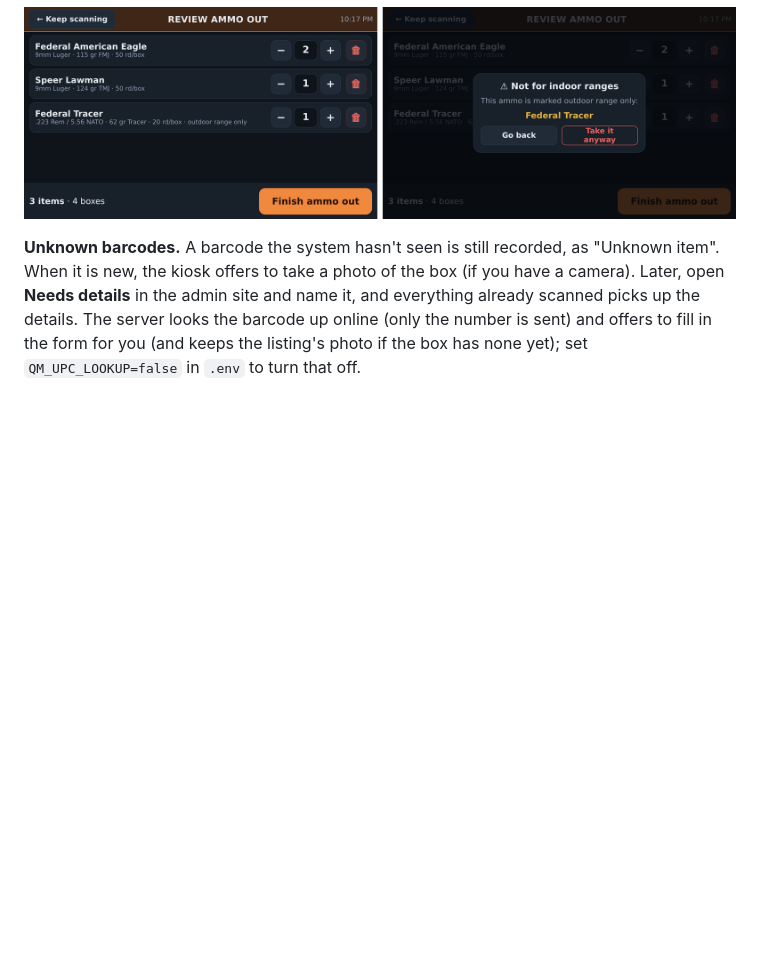
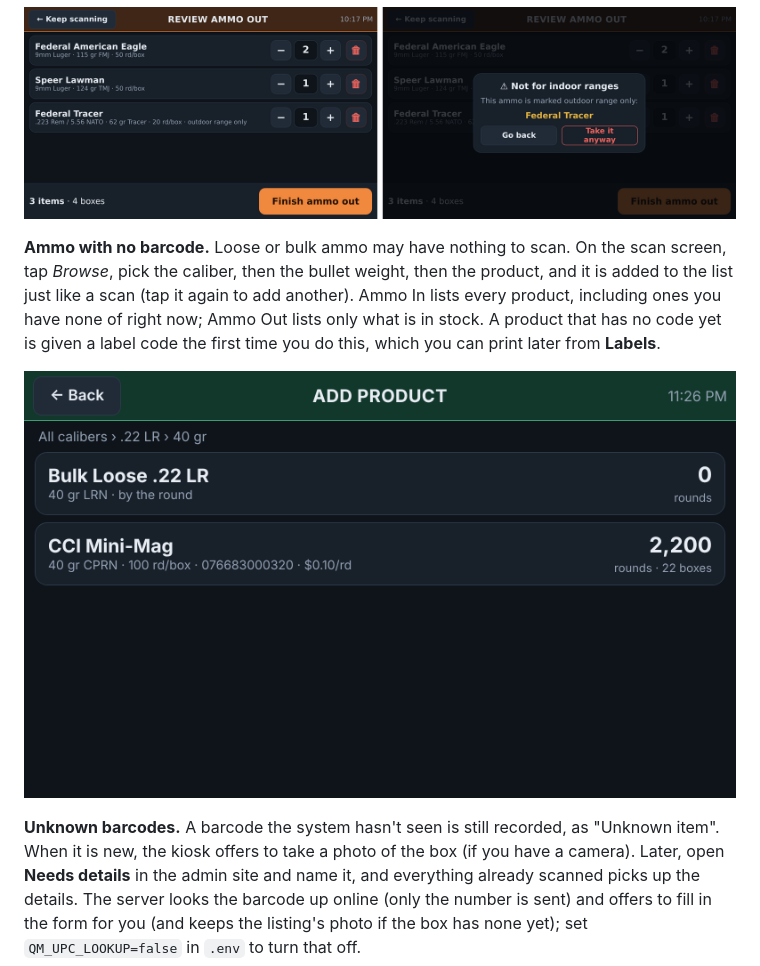
Before and after one commit to rtadams89/Quartermaster, a Markdown page: README.md, the part around the change. GitHub-like rendering; pictures changed too: docs/images/kiosk-browse.png (added); blank space fills up the shorter version.

```diff
--- a/README.md
+++ b/README.md
@@ -42,6 +42,10 @@ Follow [docs/pi-kiosk.md](docs/pi-kiosk.md). In short, you copy one file to the
 **Ammo In / Ammo Out.** Tap one, then scan boxes. Each scan adds one box to the list; scan the same box again to add another, or tap the number to type a quantity. Tap *Review & Finish* to check the list, then *Finish* to save it. Nothing is recorded until you finish.
 
 ![Kiosk review screen, and the warning shown for outdoor-only ammo](docs/images/kiosk-checkout.png)
+
+**Ammo with no barcode.** Loose or bulk ammo may have nothing to scan. On the scan screen, tap *Browse*, pick the caliber, then the bullet weight, then the product, and it is added to the list just like a scan (tap it again to add another). Ammo In lists every product, including ones you have none of right now; Ammo Out lists only what is in stock. A product that has no code yet is given a label code the first time you do this, which you can print later from **Labels**.
+
+![Browsing to a product on the kiosk](docs/images/kiosk-browse.png)
 
 **Unknown barcodes.** A barcode the system hasn't seen is still recorded, as "Unknown item". When it is new, the kiosk offers to take a photo of the box (if you have a camera). Later, open **Needs details** in the admin site and name it, and everything already scanned picks up the details. The server looks the barcode up online (only the number is sent) and offers to fill in the form for you (and keeps the listing's photo if the box has none yet); set `QM_UPC_LOOKUP=false` in `.env` to turn that off.
 
```
Also changed, not shown: CHANGELOG.md (+6 -0 lines), 7 other files.
